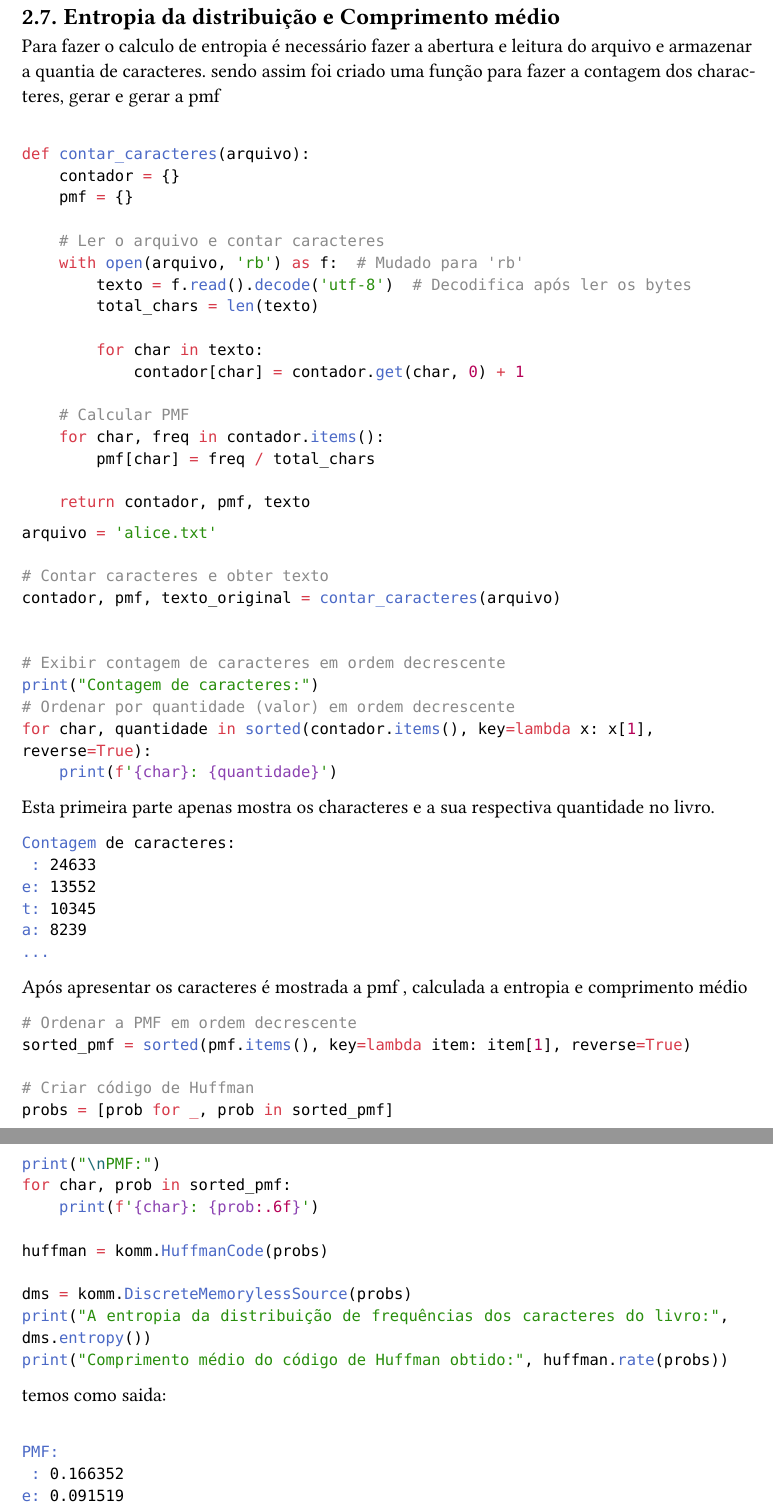
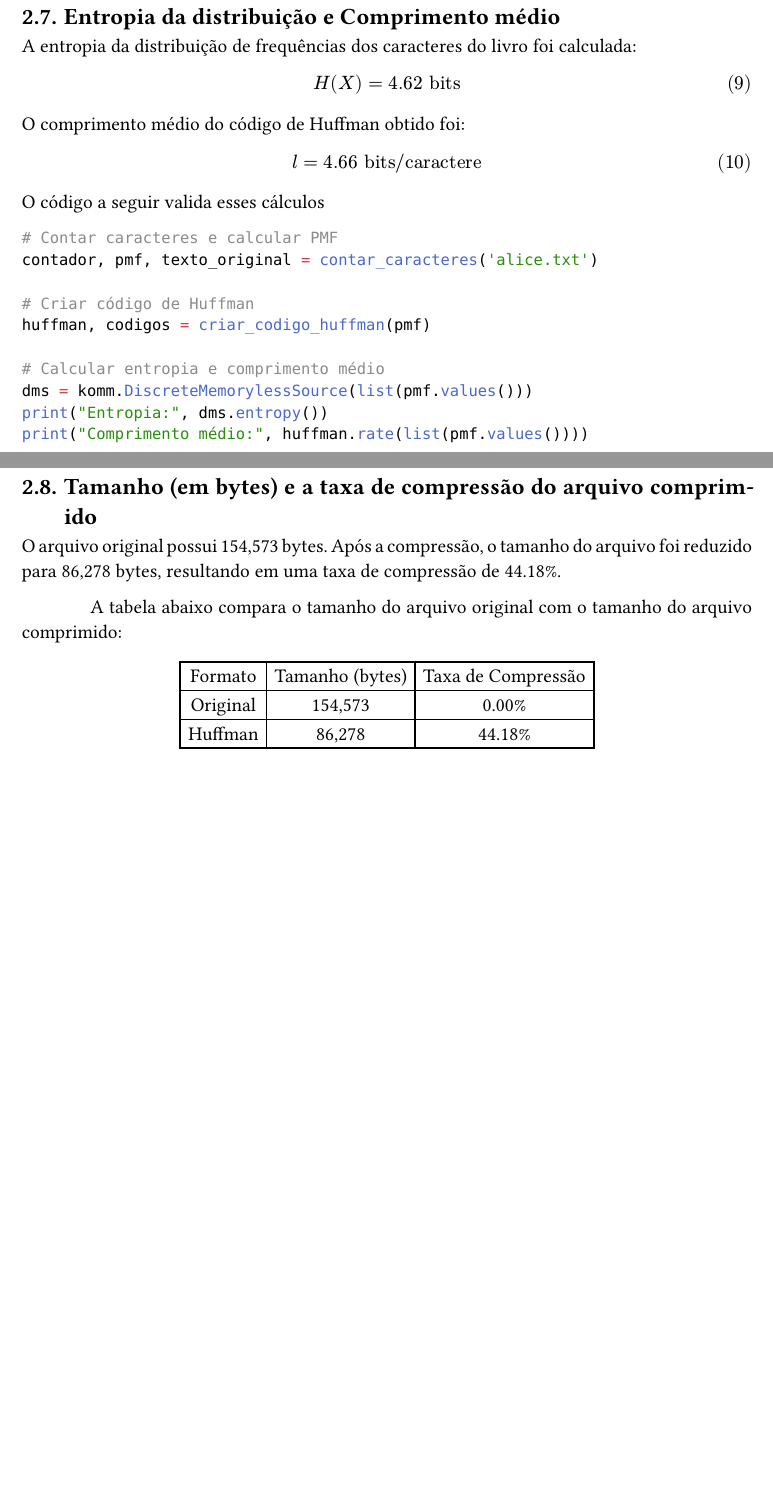
Before and after one commit to RhenzoHideki/huffman-code, a Typst document (huffman_code.typ): two parts of pages 11 and 12 of 13, joined at a grey line, cut so that both start at the same text, the shorter picture padded with empty space. The pictures show the PDF file huffman_code.pdf that the author committed with the source.

Commit message:
Relatório Huffman terminado

````diff
--- a/huffman_code.typ
+++ b/huffman_code.typ
@@ -75,4 +79,5 @@ print(huffman_code.codewords , huffman_code.rate(px))
 Para extender o código para a segunda ordem, é seguida da seguinte forma :
 $
   X^2 = {"aa","ab","ac","bb","ba","bc","cc","ca","cb"}
+\ "Com probabilidade:"
 \ P_x ^2 = {"0.09","0.18","0.03","0.36","0.18","0.06","0.01","0.03","0.06"}
@@ -182,85 +191,38 @@ Compare com a tabela a seguir, que mostra o tamanho do arquivo original e dos ar
 
 #pagebreak()
 == Entropia da distribuição e Comprimento médio
-Para fazer o calculo de entropia é necessário fazer a abertura e leitura do arquivo e armazenar a quantia de caracteres.
-sendo assim foi criado uma função para fazer a contagem dos characteres, gerar e gerar a pmf
+A entropia da distribuição de frequências dos caracteres do livro foi calculada:
+$ H(X) = 4.62 "bits" $
+O comprimento médio do código de Huffman obtido foi:
+$ l = 4.66 "bits/caractere" $
+O código a seguir valida esses cálculos
 ```py
-
-def contar_caracteres(arquivo):
-    contador = {}
-    pmf = {}
-
-    # Ler o arquivo e contar caracteres
-    with open(arquivo, 'rb') as f:  # Mudado para 'rb'
-        texto = f.read().decode('utf-8')  # Decodifica após ler os bytes
-        total_chars = len(texto)
-
-        for char in texto:
-            contador[char] = contador.get(char, 0) + 1
-
-    # Calcular PMF
-    for char, freq in contador.items():
-        pmf[char] = freq / total_chars
-
-    return contador, pmf, texto
-```
-```py
-arquivo = 'alice.txt'
-
-# Contar caracteres e obter texto
-contador, pmf, texto_original = contar_caracteres(arquivo)
-
-
-# Exibir contagem de caracteres em ordem decrescente
-print("Contagem de caracteres:")
-# Ordenar por quantidade (valor) em ordem decrescente
-for char, quantidade in sorted(contador.items(), key=lambda x: x[1], reverse=True):
-    print(f'{char}: {quantidade}')
-```
-Esta primeira parte apenas mostra os characteres e a sua respectiva quantidade no livro.
-```Bash
-Contagem de caracteres:
- : 24633
-e: 13552
-t: 10345
-a: 8239
-...
-```
-Após apresentar os caracteres é mostrada a pmf , calculada a entropia e comprimento médio
-```py
-# Ordenar a PMF em ordem decrescente
-sorted_pmf = sorted(pmf.items(), key=lambda item: item[1], reverse=True)
+# Contar caracteres e calcular PMF
+contador, pmf, texto_original = contar_caracteres('alice.txt')
 
 # Criar código de Huffman
-probs = [prob for _, prob in sorted_pmf]
+huffman, codigos = criar_codigo_huffman(pmf)
 
+# Calcular entropia e comprimento médio
+dms = komm.DiscreteMemorylessSource(list(pmf.values()))
+print("Entropia:", dms.entropy())
+print("Comprimento médio:", huffman.rate(list(pmf.values())))
+```
 
+#pagebreak()
+== Tamanho (em bytes) e a taxa de compressão do arquivo comprimido
+O arquivo original possui 154,573 bytes. Após a compressão, o tamanho do arquivo foi reduzido para 86,278 bytes, resultando em uma taxa de compressão de 44.18%.
 
-print("\nPMF:")
-for char, prob in sorted_pmf:
-    print(f'{char}: {prob:.6f}')
-
-huffman = komm.HuffmanCode(probs)
-
-dms = komm.DiscreteMemorylessSource(probs)
-print("A entropia da distribuição de frequências dos caracteres do livro:", dms.entropy())
-print("Comprimento médio do código de Huffman obtido:", huffman.rate(probs))
-```
-temos como saida:
-```sh
-
-PMF:
- : 0.166352
-e: 0.091519
-t: 0.069862
-a: 0.055640
-o: 0.054519
-...
-A entropia da distribuição de frequências dos caracteres do livro: 4.620542049477668
-Comprimento médio do código de Huffman obtido: 4.661185321249611
-```
-Assim é obtido que a entropia obtida pelo livro é de aproximadamente 4.62 e o comprimento médio do código de huffman obtido é de 4.66
-== Tamanho (em bytes) e a taxa de compressão do arquivo comprimido
+A tabela abaixo compara o tamanho do arquivo original com o tamanho do arquivo comprimido:
+#align(center)[
+#table(
+columns: (auto, auto, auto),
+table.header(
+[Formato], [Tamanho (bytes)], [Taxa de Compressão]
+),
+[Original], [154,573], [0.00%],
+[Huffman], [86,278], [44.18%],
+)]
 
 #pagebreak()
 = Conclusão
````
Also changed, not shown: huffman_code.pdf, huffman_code.typ (22 more changed lines), 1 other file.
